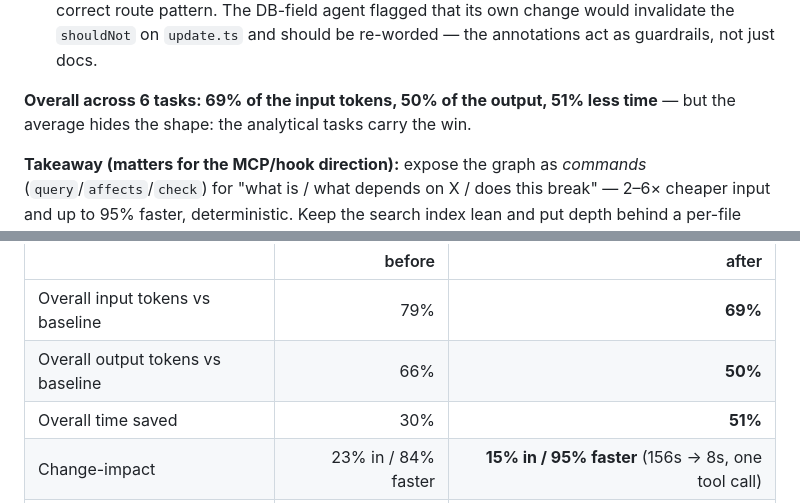
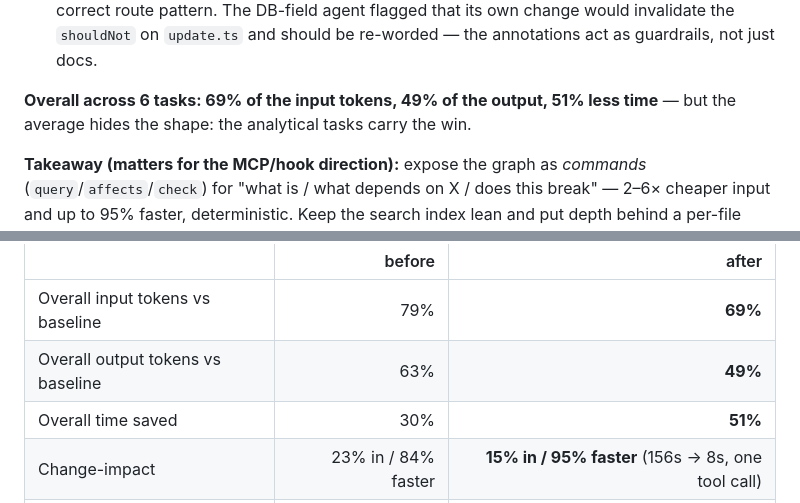
Before and after one commit to kanglei1130/dagward, a Markdown page: benchmark/RESULTS.md, 2 parts joined by grey strips. Drawn GitHub-style.

Commit message:
benchmark: align summary percentages with the corrected output totals
Co-Authored-By: Claude Opus 4.8 (1M context) <noreply@anthropic.com>

```diff
--- a/benchmark/RESULTS.md
+++ b/benchmark/RESULTS.md
@@ -71,7 +71,7 @@ and a net loss on code-generation tasks.**
   correct route pattern. The DB-field agent flagged that its own change would invalidate the
   `shouldNot` on `update.ts` and should be re-worded — the annotations act as guardrails, not just docs.
 
-**Overall across 6 tasks: 69% of the input tokens, 50% of the output, 51% less time** — but the average
+**Overall across 6 tasks: 69% of the input tokens, 49% of the output, 51% less time** — but the average
 hides the shape: the analytical tasks carry the win.
 
 **Takeaway (matters for the MCP/hook direction):** expose the graph as *commands*
@@ -115,7 +115,7 @@ round-trip per question. Three changes, all in this repo:
 | | before | after |
 |---|--:|--:|
 | Overall input tokens vs baseline | 79% | **69%** |
-| Overall output tokens vs baseline | 66% | **50%** |
+| Overall output tokens vs baseline | 63% | **49%** |
 | Overall time saved | 30% | **51%** |
 | Change-impact | 23% in / 84% faster | **15% in / 95% faster** (156s → 8s, one tool call) |
 | Add an API route | 120% in / 60% *slower* | **79% in / 23% faster** |
```
